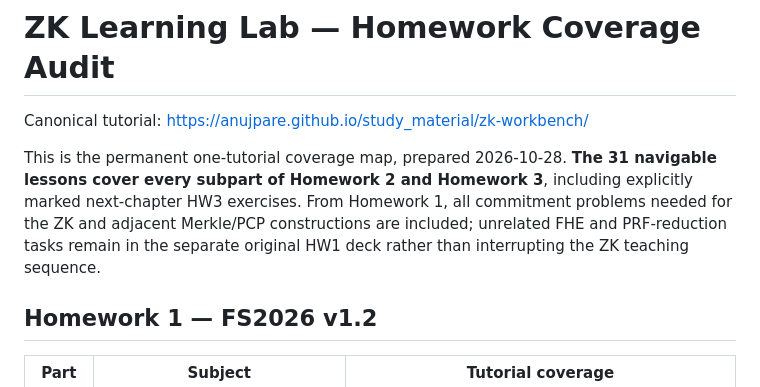
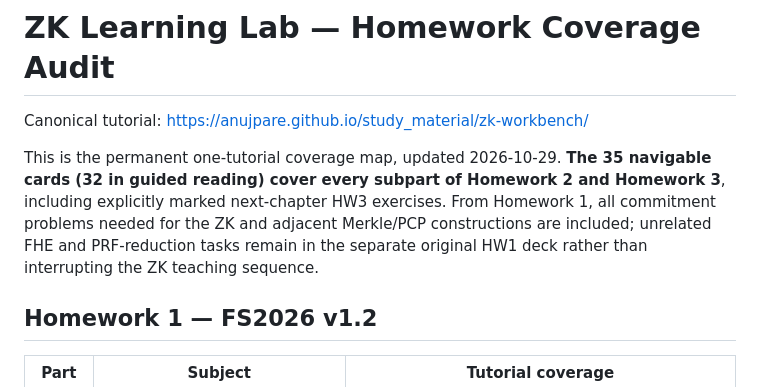
Before and after one commit to anujpare/study_material, a Markdown page: docs/zk-workbench/HOMEWORK_COVERAGE.md, the part around one of its changes. Drawn GitHub-style.

Commit message:
Update ZK homework and lecture coverage map for 35 cards and new lesson anchors

```diff
--- a/docs/zk-workbench/HOMEWORK_COVERAGE.md
+++ b/docs/zk-workbench/HOMEWORK_COVERAGE.md
@@ -2,7 +2,7 @@
 
 Canonical tutorial: https://anujpare.github.io/study_material/zk-workbench/
 
-This is the permanent one-tutorial coverage map, prepared 2026-10-28. **The 31 navigable lessons cover every subpart of Homework 2 and Homework 3**, including explicitly marked next-chapter HW3 exercises. From Homework 1, all commitment problems needed for the ZK and adjacent Merkle/PCP constructions are included; unrelated FHE and PRF-reduction tasks remain in the separate original HW1 deck rather than interrupting the ZK teaching sequence.
+This is the permanent one-tutorial coverage map, updated 2026-10-29. **The 35 navigable cards (32 in guided reading) cover every subpart of Homework 2 and Homework 3**, including explicitly marked next-chapter HW3 exercises. From Homework 1, all commitment problems needed for the ZK and adjacent Merkle/PCP constructions are included; unrelated FHE and PRF-reduction tasks remain in the separate original HW1 deck rather than interrupting the ZK teaching sequence.
 
 ## Homework 1 — FS2026 v1.2
 
```
Also changed, not shown: other parts of docs/zk-workbench/HOMEWORK_COVERAGE.md (+8 -8 lines).
